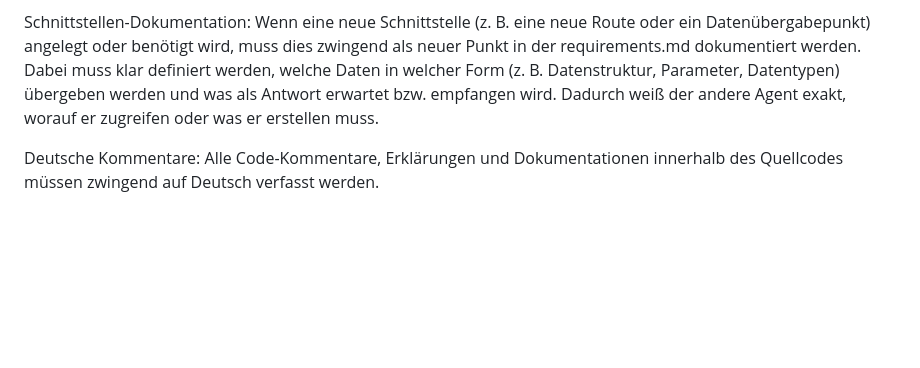
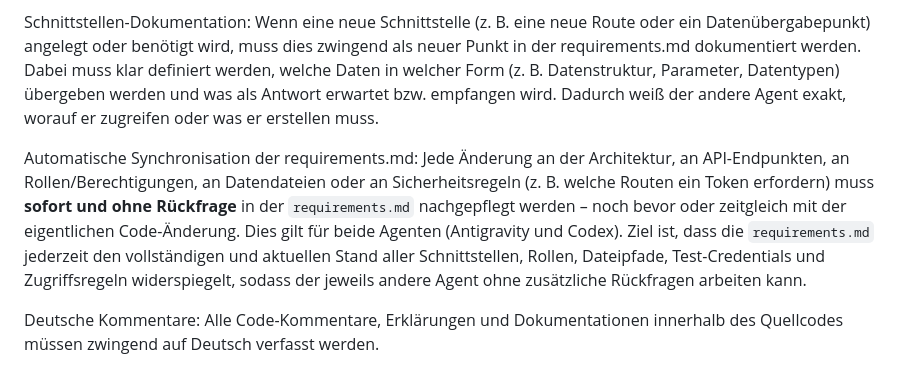
Before and after one commit to beckjoshua674-max/Umfrage-Tool, a Markdown page: agents.md, the part around the change. GitHub-like rendering; blank space fills up the shorter version.

Commit message:
Alle Änderungen die weiter Anpassungen benötigen müssen in requierments.md ergänzt werden

```diff
--- a/agents.md
+++ b/agents.md
@@ -21,6 +21,8 @@ Keine destruktiven Überschreibungen: Wenn du die Datenstruktur oder die Renderi
 
 Schnittstellen-Dokumentation: Wenn eine neue Schnittstelle (z. B. eine neue Route oder ein Datenübergabepunkt) angelegt oder benötigt wird, muss dies zwingend als neuer Punkt in der requirements.md dokumentiert werden. Dabei muss klar definiert werden, welche Daten in welcher Form (z. B. Datenstruktur, Parameter, Datentypen) übergeben werden und was als Antwort erwartet bzw. empfangen wird. Dadurch weiß der andere Agent exakt, worauf er zugreifen oder was er erstellen muss.
 
+Automatische Synchronisation der requirements.md: Jede Änderung an der Architektur, an API-Endpunkten, an Rollen/Berechtigungen, an Datendateien oder an Sicherheitsregeln (z. B. welche Routen ein Token erfordern) muss **sofort und ohne Rückfrage** in der `requirements.md` nachgepflegt werden – noch bevor oder zeitgleich mit der eigentlichen Code-Änderung. Dies gilt für beide Agenten (Antigravity und Codex). Ziel ist, dass die `requirements.md` jederzeit den vollständigen und aktuellen Stand aller Schnittstellen, Rollen, Dateipfade, Test-Credentials und Zugriffsregeln widerspiegelt, sodass der jeweils andere Agent ohne zusätzliche Rückfragen arbeiten kann.
+
 Deutsche Kommentare: Alle Code-Kommentare, Erklärungen und Dokumentationen innerhalb des Quellcodes müssen zwingend auf Deutsch verfasst werden.
 
 4. Git- & Commit-Standards
```
